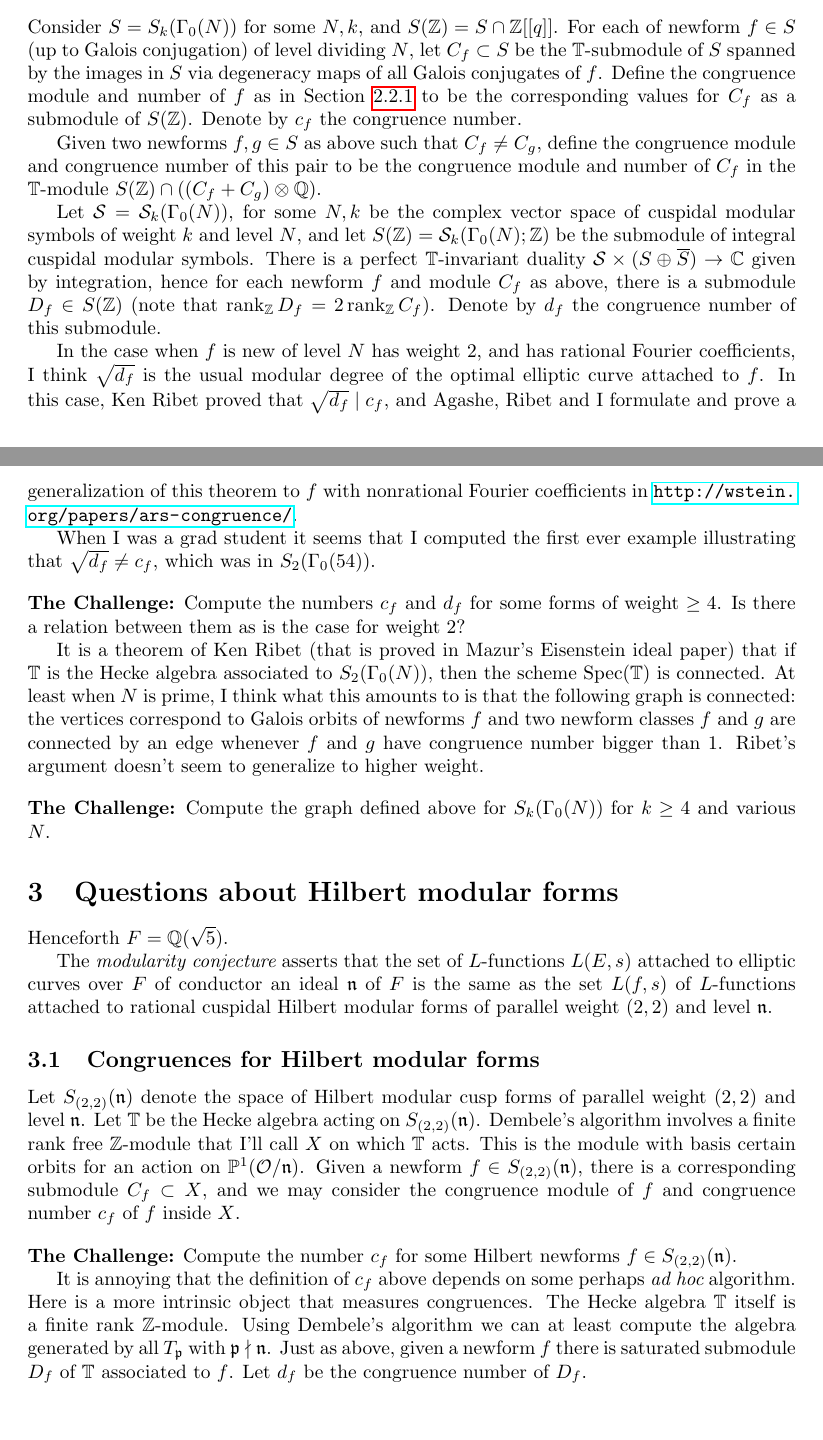
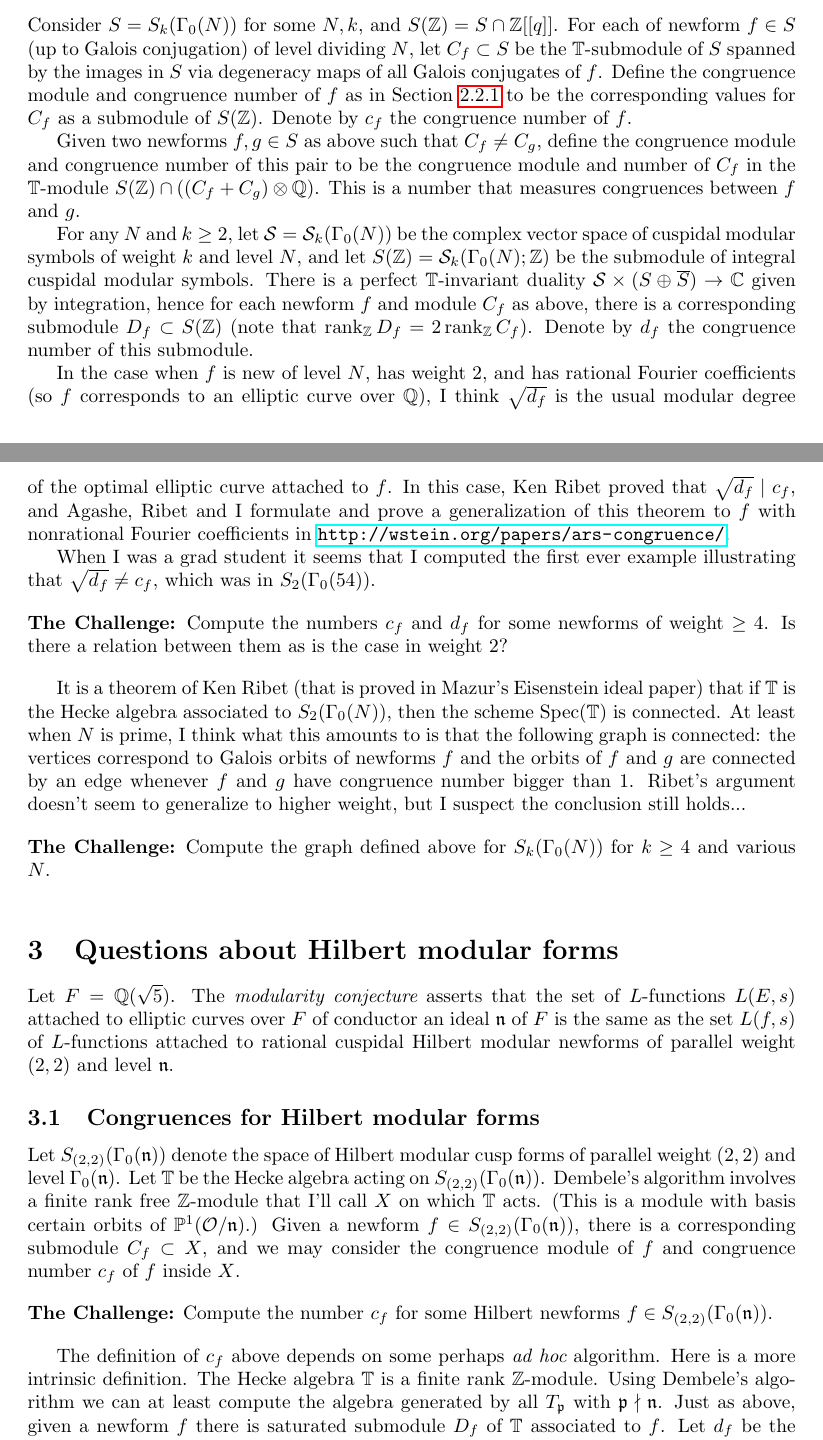
Before and after one commit to williamstein/mrc-2012, a LaTeX paper (projects/projects.tex): two parts of pages 2 and 3 of 4, joined at a grey line, cut so that both start at the same text. Compiled offline with pdfLaTeX.

Commit message:
wrote a version of the projects file that might be readable.

```diff
--- a/projects/projects.tex
+++ b/projects/projects.tex
@@ -108,30 +109,34 @@ Consider $S=S_k(\Gamma_0(N))$ for some $N,k$, and $S(\Z)=S\cap
 \Z[[q]]$.  For each of newform $f\in S$ (up to Galois conjugation) of
 level dividing $N$, let $C_f \subset S$ be the $\T$-submodule of $S$
 spanned by the images in $S$ via degeneracy maps of all Galois
-conjugates of $f$.  Define the congruence module and number of $f$ as
-in Section~\ref{sec:cong} to be the corresponding values for $C_f$ as
-a submodule of $S(\Z)$.  Denote by $c_f$ the congruence number.
+conjugates of $f$.  Define the congruence module and congruence number
+of $f$ as in Section~\ref{sec:cong} to be the corresponding values for
+$C_f$ as a submodule of $S(\Z)$.  Denote by $c_f$ the congruence
+number of $f$.
 
 Given two newforms $f,g \in S$ as above such that $C_f \neq C_g$, define
 the congruence module and congruence number of this pair to be
 the congruence module and number of $C_f$ in the $\T$-module
-$S(\Z)\cap((C_f + C_g)\tensor\Q)$.
+$S(\Z)\cap((C_f + C_g)\tensor\Q)$. This is a number that measures
+congruences between $f$ and $g$.
 
-Let $\cS = \cS_k(\Gamma_0(N))$, for some $N,k$ be the complex vector
-space of cuspidal modular symbols of weight $k$ and level $N$, and let
-$S(\Z) = \cS_k(\Gamma_0(N);\Z)$ be the submodule of integral cuspidal
-modular symbols.  There is a perfect $\T$-invariant duality $\cS
-\times (S \oplus \overline{S}) \to \C$ given by integration, hence for
-each newform $f$ and module $C_f$ as above, there is a submodule $D_f
-\in S(\Z)$ (note that $\rank_{\Z} D_f = 2\rank_{\Z} C_f$).  Denote by
-$d_f$ the congruence number of this submodule.
+For any $N$ and $k\geq 2$, let $\cS = \cS_k(\Gamma_0(N))$ be the
+complex vector space of cuspidal modular symbols of weight $k$ and
+level $N$, and let $S(\Z) = \cS_k(\Gamma_0(N);\Z)$ be the submodule of
+integral cuspidal modular symbols.  There is a perfect $\T$-invariant
+duality $\cS \times (S \oplus \overline{S}) \to \C$ given by
+integration, hence for each newform $f$ and module $C_f$ as above,
+there is a corresponding submodule $D_f \subset S(\Z)$ (note that
+$\rank_{\Z} D_f = 2\rank_{\Z} C_f$).  Denote by $d_f$ the congruence
+number of this submodule.
 
-In the case when $f$ is new of level $N$ has weight $2$, and has
-rational Fourier coefficients, I think $\sqrt{d_f}$ is the usual
-modular degree of the optimal elliptic curve attached to $f$.
-In this case, Ken Ribet proved that $\sqrt{d_f} \mid c_f$,
-and Agashe, Ribet and I formulate and prove a generalization
-of this theorem to $f$ with nonrational Fourier coefficients in
+In the case when $f$ is new of level $N$, has weight $2$, and has
+rational Fourier coefficients (so $f$ corresponds to an elliptic curve
+over $\Q$), I think $\sqrt{d_f}$ is the usual modular degree of the
+optimal elliptic curve attached to $f$.  In this case, Ken Ribet
+proved that $\sqrt{d_f} \mid c_f$, and Agashe, Ribet and I formulate
+and prove a generalization of this theorem to $f$ with nonrational
+Fourier coefficients in
 \url{http://wstein.org/papers/ars-congruence/}.
 
 When I was a grad student it seems that I computed the first ever
@@ -141,8 +146,9 @@ $S_2(\Gamma_0(54))$.
 
 \vspace{1em}
 \noindent{\bf The Challenge:} Compute the numbers $c_f$ and $d_f$ for
-some forms of weight $\geq 4$.  Is there a relation between
-them as is the case for weight $2$?
+some newforms of weight $\geq 4$.  Is there a relation between
+them as is the case in weight $2$?
+\vspace{1em}
 
 
 It is a theorem of Ken Ribet (that is proved in Mazur's Eisenstein
@@ -150,48 +156,48 @@ ideal paper) that if $\T$ is the Hecke algebra associated to
 $S_2(\Gamma_0(N))$, then the scheme $\Spec(\T)$ is connected.  At
 least when $N$ is prime, I think what this amounts to is that the
 following graph is connected: the vertices correspond to Galois orbits
-of newforms $f$ and two newform classes $f$ and $g$ are connected by
+of newforms $f$ and the orbits of $f$ and $g$ are connected by
 an edge whenever $f$ and $g$ have congruence number bigger than $1$.
-Ribet's argument doesn't seem to generalize to higher weight.
+Ribet's argument doesn't seem to generalize to higher weight, but I
+suspect the conclusion still holds...
 
 \vspace{1em}
 \noindent{\bf The Challenge:} Compute the graph defined above for
 $S_k(\Gamma_0(N))$ for $k\geq 4$ and various $N$.
+\vspace{1em}
 
 
 \section{Questions about Hilbert modular forms}
 
-Henceforth $F=\Q(\sqrt{5})$.
-
-The {\em modularity conjecture} asserts that the set of $L$-functions
-$L(E,s)$ attached to elliptic curves over $F$ of conductor an ideal
-$\n$ of $F$ is the same as the set $L(f,s)$ of $L$-functions attached
-to rational cuspidal Hilbert modular forms of parallel weight $(2,2)$
-and level $\n$.
+Let $F=\Q(\sqrt{5})$.  The {\em modularity conjecture} asserts that
+the set of $L$-functions $L(E,s)$ attached to elliptic curves over $F$
+of conductor an ideal $\n$ of $F$ is the same as the set $L(f,s)$ of
+$L$-functions attached to rational cuspidal Hilbert modular newforms of
+parallel weight $(2,2)$ and level $\n$.
 
 
 
 \subsection{Congruences for Hilbert modular forms}
 
-Let $S_{(2,2)}(\n)$ denote the space of Hilbert modular cusp forms of
-parallel weight $(2,2)$ and level $\n$.  Let $\T$ be the Hecke algebra
-acting on $S_{(2,2)}(\n)$.   Dembele's algorithm involves a finite
+Let $S_{(2,2)}(\Gamma_0(\n))$ denote the space of Hilbert modular cusp forms of
+parallel weight $(2,2)$ and level $\Gamma_0(\n)$.  Let $\T$ be the Hecke algebra
+acting on $S_{(2,2)}(\Gamma_0(\n))$.   Dembele's algorithm involves a finite
 rank free $\Z$-module that I'll call $X$ on which $\T$ acts.
-This is the module with basis certain orbits for an action on $\P^1(\cO/\n)$.
-Given a newform $f\in S_{(2,2)}(\n)$, there is a corresponding
+(This is a module with basis certain orbits of $\P^1(\cO/\n)$.)
+Given a newform $f\in S_{(2,2)}(\Gamma_0(\n))$, there is a corresponding
 submodule $C_f \subset X$, and we may consider the congruence module
 of $f$
 and congruence number $c_f$ of $f$ inside $X$.
 
 \vspace{1em}
 \noindent{\bf The Challenge:} Compute the number $c_f$ for some Hilbert
-newforms $f \in S_{(2,2)}(\n)$.
+newforms $f \in S_{(2,2)}(\Gamma_0(\n))$.
+\vspace{1em}
 
 
-It is annoying that the definition of $c_f$ above depends on some
-perhaps {\em ad hoc} algorithm.  Here is a more intrinsic object that
-measures congruences.  The Hecke algebra $\T$ itself is a finite rank
-$\Z$-module.  Using Dembele's algorithm we can at least compute the
-algebra generated by all $T_{\p}$ with $\p\nmid\n$.  Just as above,
-given a newform $f$ there is saturated submodule $D_f$ of $\T$
-associated to $f$.    Let $d_f$ be the congruence number of $D_f$.
+The definition of $c_f$ above depends on some perhaps {\em ad hoc}
+algorithm.  Here is a more intrinsic definition.  The Hecke algebra
+$\T$ is a finite rank $\Z$-module.  Using Dembele's algorithm we can
+at least compute the algebra generated by all $T_{\p}$ with
+$\p\nmid\n$.  Just as above, given a newform $f$ there is saturated
+submodule $D_f$ of $\T$ associated to $f$.  Let $d_f$ be the
```
Also changed, not shown: projects/projects.tex (24 more changed lines).
